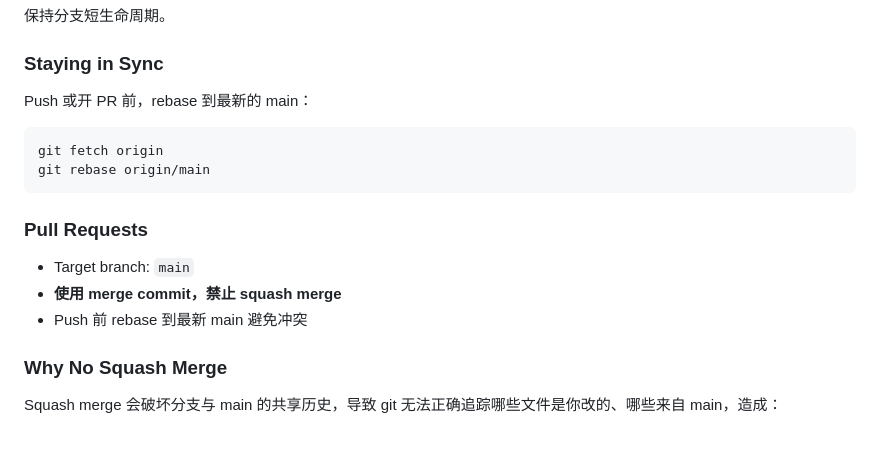
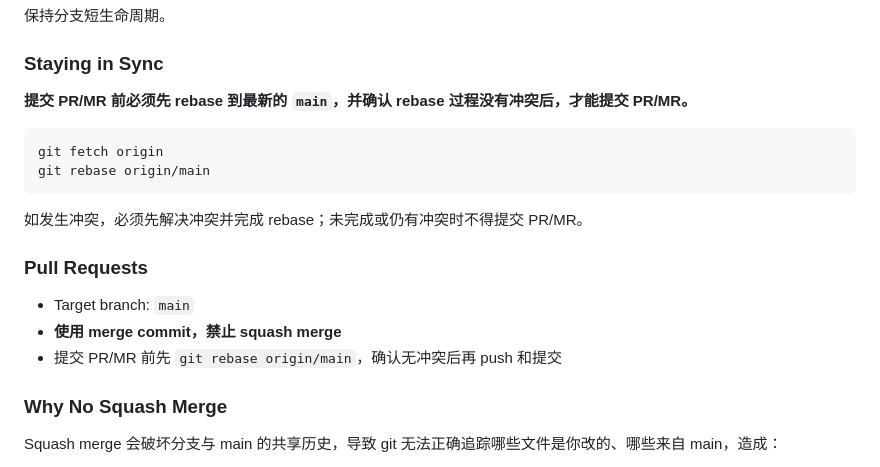
Before and after one commit to LLsetnow/ComfyPsPlugin, a Markdown page: AGENTS.md, the part around the change. Drawn GitHub-style; blank space fills up the shorter version.

Commit message:
docs: require clean rebase before PR

````diff
--- a/AGENTS.md
+++ b/AGENTS.md
@@ -26,18 +26,20 @@ git checkout -b docs/xxx       # 文档
 
 ### Staying in Sync
 
-Push 或开 PR 前，rebase 到最新的 main：
+**提交 PR/MR 前必须先 rebase 到最新的 `main`，并确认 rebase 过程没有冲突后，才能提交 PR/MR。**
 
 ```bash
 git fetch origin
 git rebase origin/main
 ```
 
+如发生冲突，必须先解决冲突并完成 rebase；未完成或仍有冲突时不得提交 PR/MR。
+
 ### Pull Requests
 
 - Target branch: `main`
 - **使用 merge commit，禁止 squash merge**
-- Push 前 rebase 到最新 main 避免冲突
+- 提交 PR/MR 前先 `git rebase origin/main`，确认无冲突后再 push 和提交
 
 ### Why No Squash Merge
 
````
Also changed, not shown: CLAUDE.md (+4 -2 lines).
